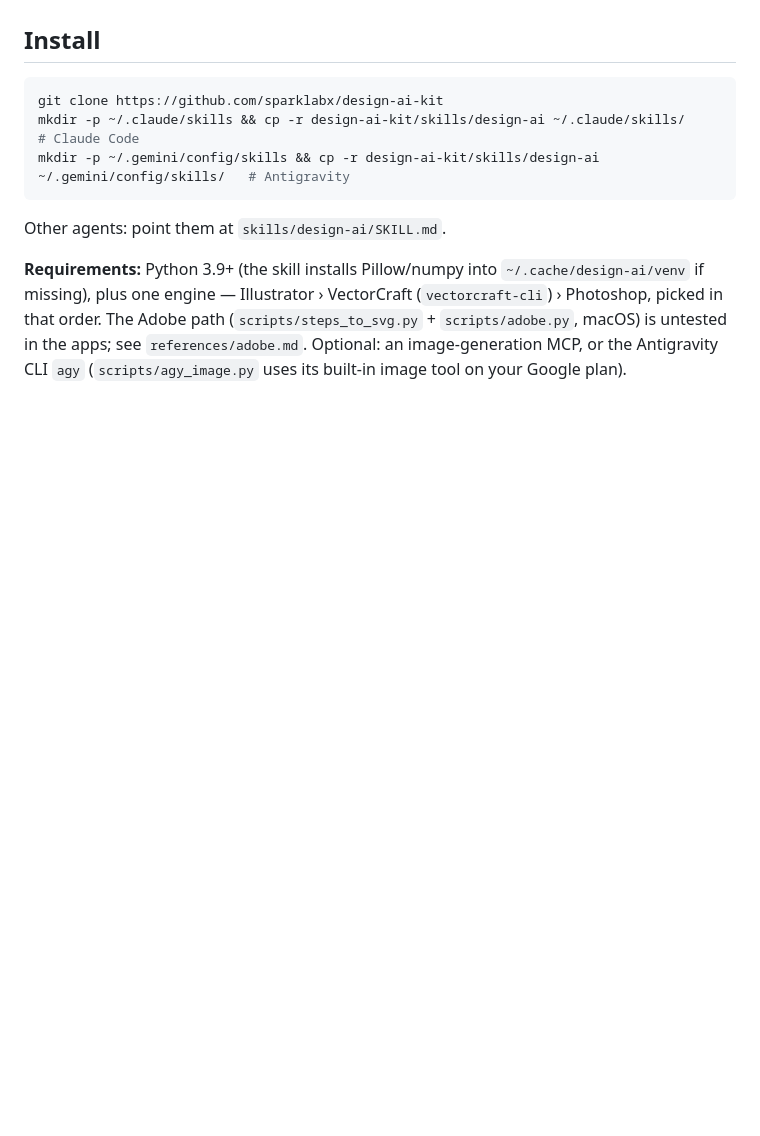
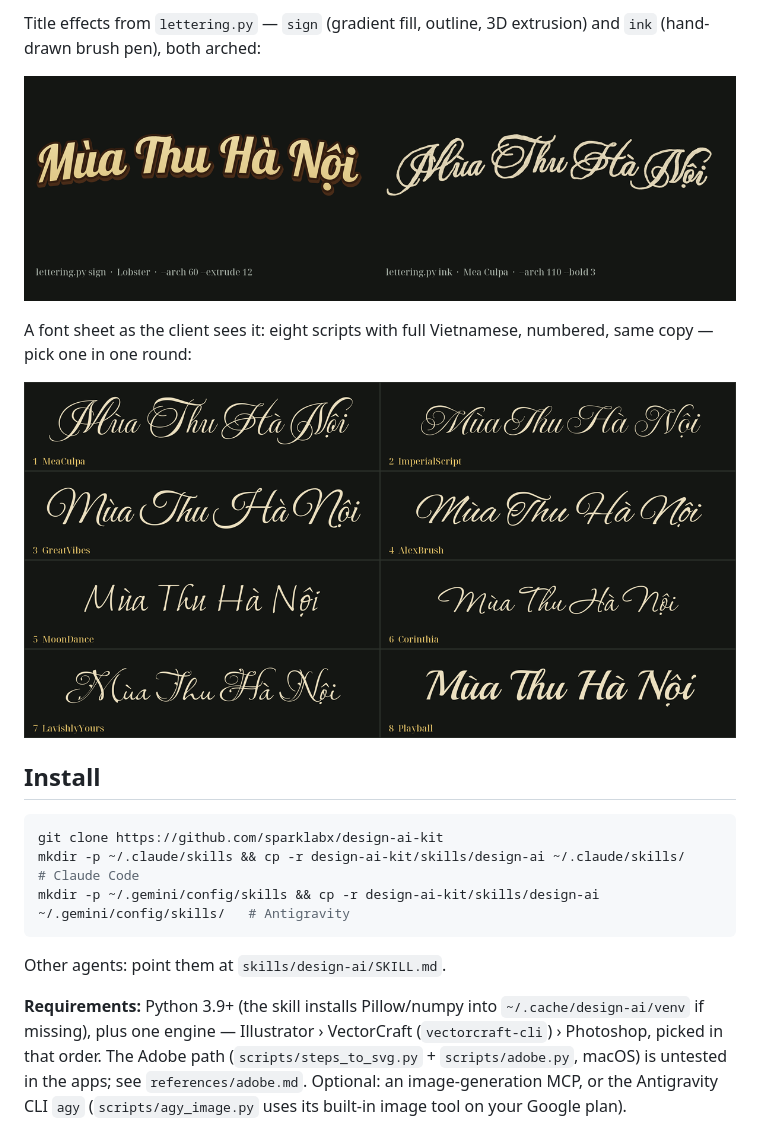
Before and after one commit to sparklabx/design-ai-kit, a Markdown page: README.md, the part around one of its changes. GitHub-like rendering; pictures changed too: docs/font-sheet.png (added), docs/lettering.png (added); blank space fills up the shorter version.

```diff
--- a/README.md
+++ b/README.md
@@ -19,3 +33,11 @@ What it gives the agent:
+Title effects from `lettering.py` — `sign` (gradient fill, outline, 3D extrusion) and `ink` (hand-drawn brush pen),
+both arched:
+
+![Two title lettering effects on a dark background](docs/lettering.png)
+
+A font sheet as the client sees it: eight scripts with full Vietnamese, numbered, same copy — pick one in one round:
+
+![Eight numbered script fonts showing the same Vietnamese phrase](docs/font-sheet.png)
 
 ## Install
 
```
Also changed, not shown: other parts of README.md (+14 -0 lines), docs/banner.jpg (added), docs/vectorcraft-ui.jpg (added).
